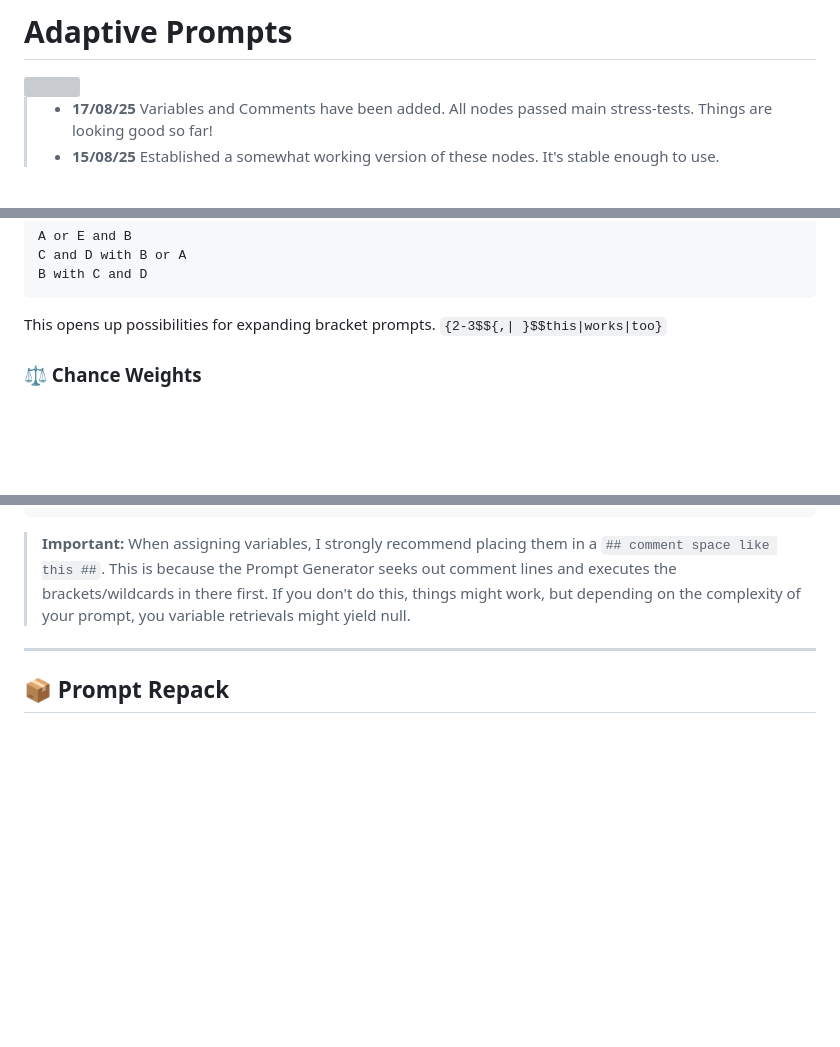
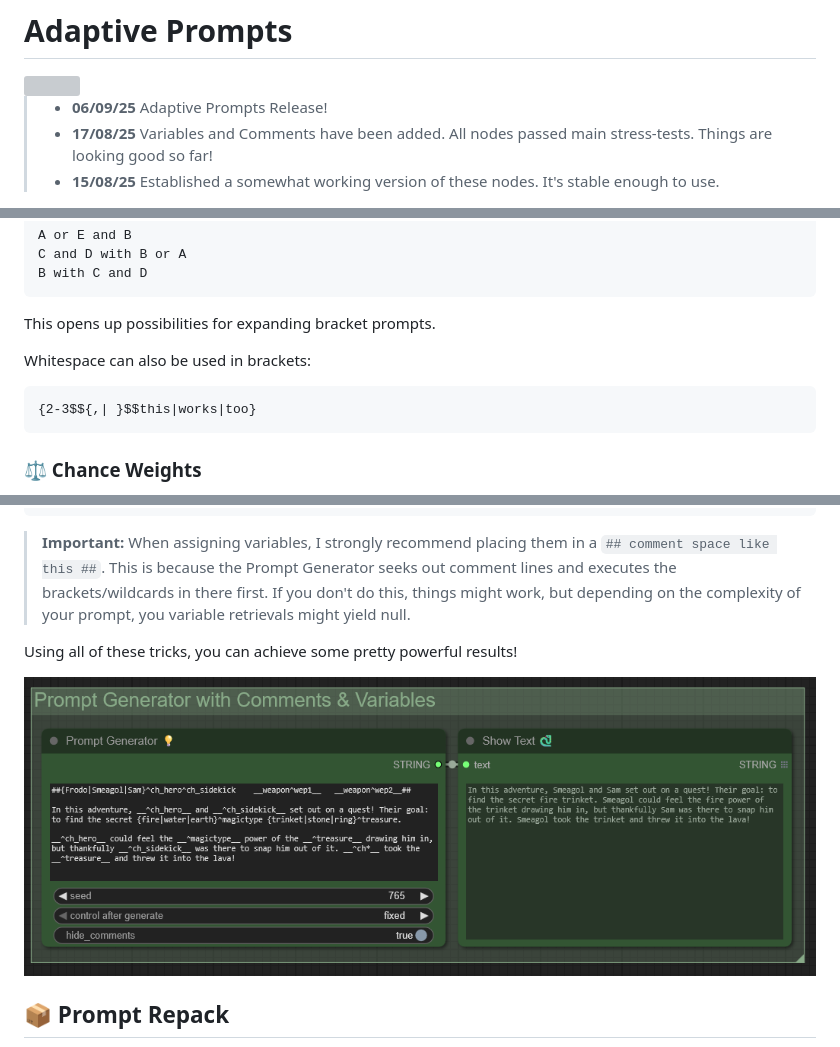
Before and after one commit to Alectriciti/comfyui-adaptiveprompts, a Markdown page: README.md, 3 parts joined by grey strips. Rendered like a GitHub page; blank space fills up the shorter version; grey boxes are pictures that could not be loaded.

````diff
--- a/README.md
+++ b/README.md
@@ -4,7 +4,7 @@
 <img src="images/adaptive_prompts_logo.png">
 
 
-
+> - **06/09/25** Adaptive Prompts Release!
 > - **17/08/25** Variables and Comments have been added. All nodes passed main stress-tests. Things are looking good so far!
 > - **15/08/25** Established a somewhat working version of these nodes. It's stable enough to use.
 
@@ -202,7 +212,12 @@ C and D with B or A
 B with C and D
 ```
 
-This opens up possibilities for expanding bracket prompts. ```{2-3$${,| }$$this|works|too}```
+This opens up possibilities for expanding bracket prompts.
+
+Whitespace can also be used in brackets:
+```
+{2-3$${,| }$$this|works|too}
+```
 
 
 ### ⚖️ Chance Weights
@@ -283,7 +298,10 @@ Great for randomized story/scenario prompts.
 
 > **Important:** When assigning variables, I strongly recommend placing them in a ```## comment space like this ##```. This is because the Prompt Generator seeks out comment lines and executes the brackets/wildcards in there first. If you don't do this, things might work, but depending on the complexity of your prompt, you variable retrievals might yield null.
 
----
+Using all of these tricks, you can achieve some pretty powerful results!
+
+
+<img src="images/prompt_generator_variables_example.png"/>
 
 
 ## 📦 Prompt Repack
````
Also changed, not shown: other parts of README.md (+18 -17 lines).
